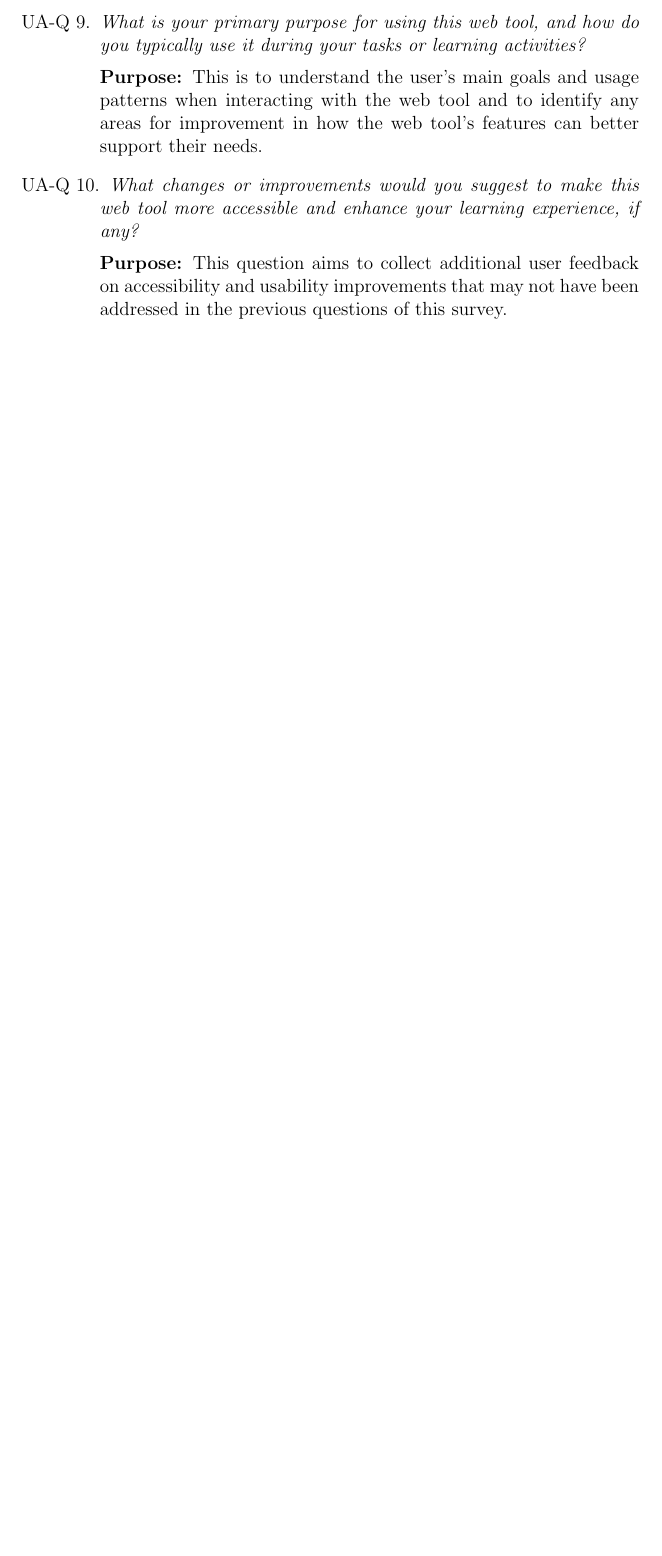
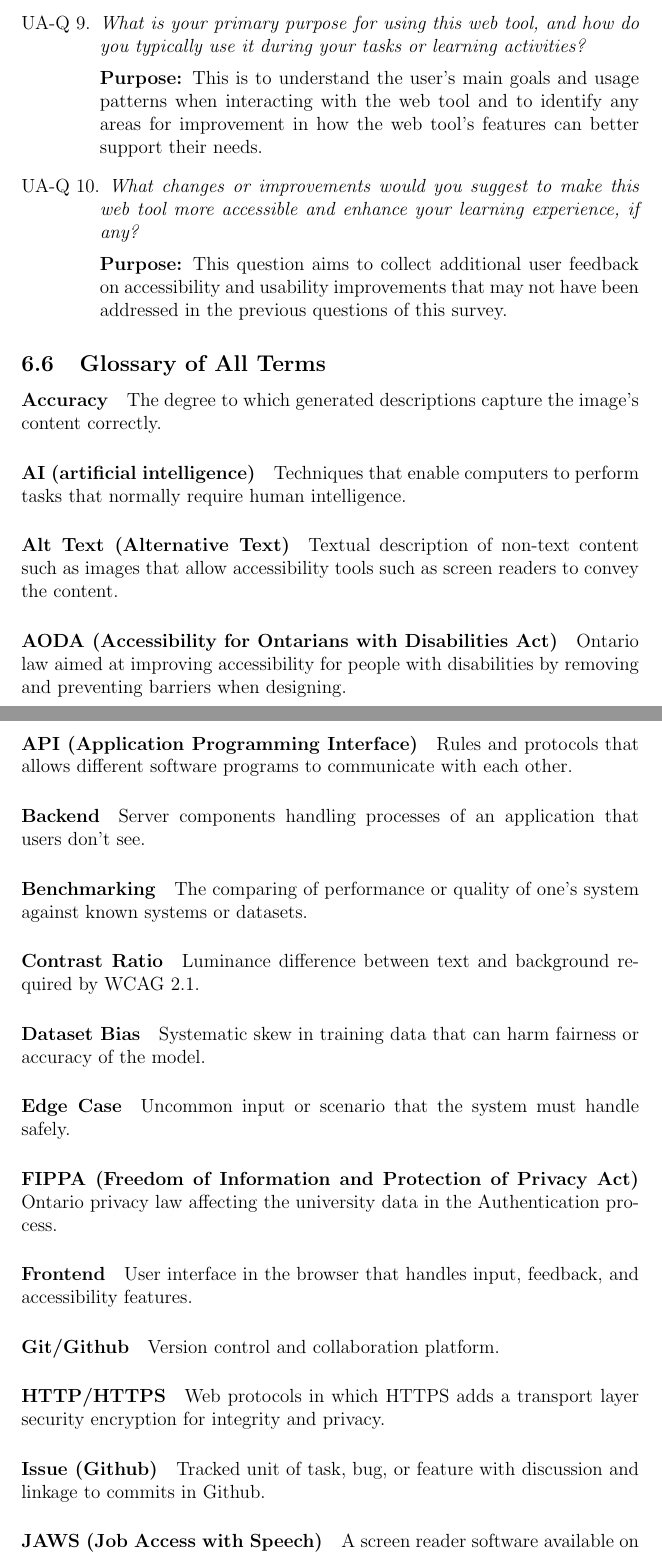
Before and after one commit to 4G06-CAPSTONE-2025/Reading4All, a LaTeX document (docs/VnVPlan/VnVPlan.tex): part of page 51 of 52 before the commit and two parts of pages 51 and 52 of 55 after it, the two joined at a grey line, cut so that both start at the same text, the shorter picture padded with empty space. Compiled offline with pdfLaTeX.

Commit message:
add glossary of all terms to appendix, fix refs.bib

```diff
--- a/docs/VnVPlan/VnVPlan.tex
+++ b/docs/VnVPlan/VnVPlan.tex
@@ -1604,5 +1604,54 @@ Their values are defined in this section for easy maintenance.
 
   \item \emph{What changes or improvements would you suggest to make this web tool more accessible and enhance your learning experience, if any?}\\[2mm]
   {\bf Purpose:} This question aims to collect additional user feedback on accessibility and usability improvements that may not have been addressed in the previous questions of this survey.
-
 \end{enumerate}
+
+\subsection{Glossary of All Terms}
+
+\paragraph*{Accuracy}
+The degree to which generated descriptions capture the image’s content correctly.
+
+\paragraph*{AI (artificial intelligence)}
+Techniques that enable computers to perform tasks that normally require human intelligence.
+
+\paragraph*{Alt Text (Alternative Text)}
+Textual description of non-text content such as images that allow accessibility tools such as screen readers to convey the content.
+
+\paragraph*{AODA (Accessibility for Ontarians with Disabilities Act)}
+Ontario law aimed at improving accessibility for people with disabilities by removing and preventing barriers when designing.
+
+\paragraph*{API (Application Programming Interface)}
+Rules and protocols that allows different software programs to communicate with each other.
+
+\paragraph*{Backend}
+Server components handling processes of an application that users don't see.
+
+\paragraph*{Benchmarking}
+The comparing of performance or quality of one's system against known systems or datasets.
+
+\paragraph*{Contrast Ratio}
+Luminance difference between text and background required by WCAG 2.1.
+
+\paragraph*{Dataset Bias}
+Systematic skew in training data that can harm fairness or accuracy of the model.
+
+\paragraph*{Edge Case}
+Uncommon input or scenario that the system must handle safely.
+
+\paragraph*{FIPPA (Freedom of Information and Protection of Privacy Act)}
+Ontario privacy law affecting the university data in the Authentication process.
+
+\paragraph*{Frontend}
+User interface in the browser that handles input, feedback, and accessibility features.
+
+\paragraph*{Git/Github}
+Version control and collaboration platform.
+
+\paragraph*{HTTP/HTTPS}
+Web protocols in which HTTPS adds a transport layer security encryption for integrity and privacy.
+
+\paragraph*{Issue (Github)}
+Tracked unit of task, bug, or feature with discussion and linkage to commits in Github.
+
+\paragraph*{JAWS (Job Access with Speech)}
+A screen reader software available on Windows.
```
Also changed, not shown: refs/References.bib (+1 -1 lines), docs/VnVPlan/VnVPlan.tex (50 more changed lines).
